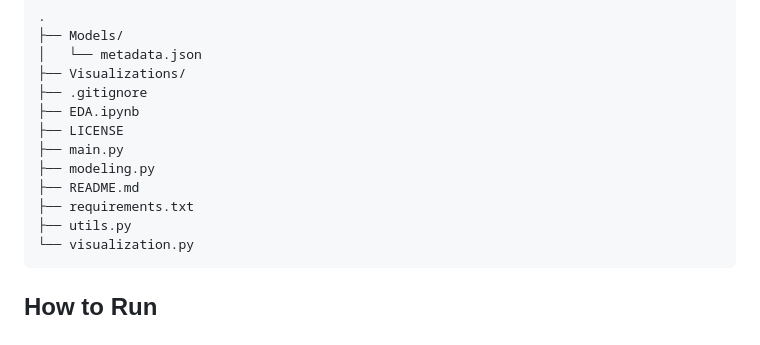
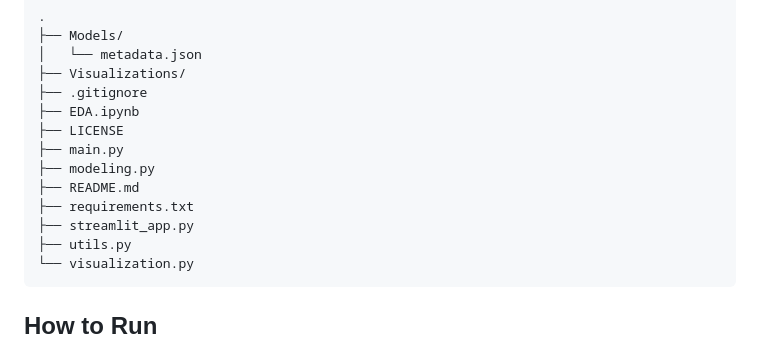
Before and after one commit to sergioiglesias1/credit-risk-modeling, a Markdown page: README.md, the part around one of its changes. GitHub-like rendering.

Commit message:
Update README to include streamlit_app.py
Added streamlit_app.py to project structure.

````diff
--- a/README.md
+++ b/README.md
@@ -94,6 +95,7 @@ cleaned_data.csv
 ├── modeling.py
 ├── README.md
 ├── requirements.txt
+├── streamlit_app.py
 ├── utils.py
 └── visualization.py
 ```
````
Also changed, not shown: other parts of README.md (+2 -1 lines).
